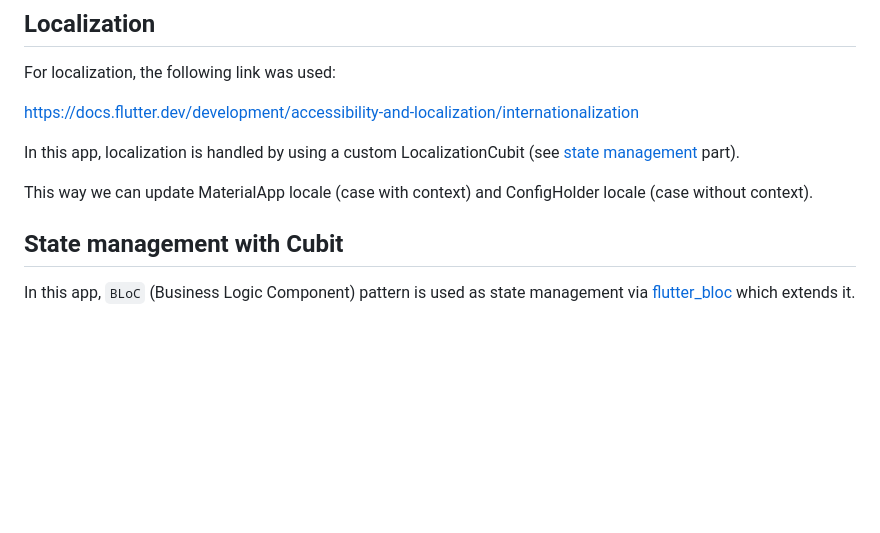
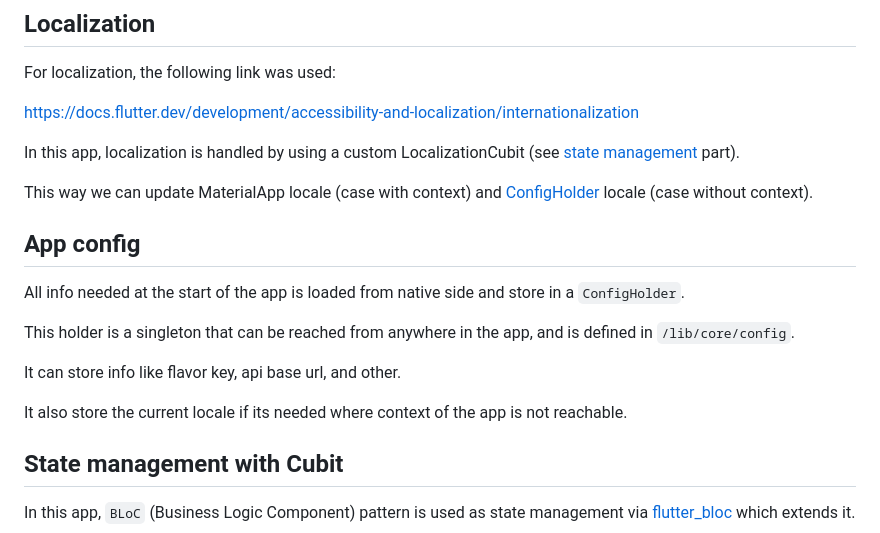
Before and after one commit to GCamanes/Flutter-Base, a Markdown page: README.md, the part around the change. GitHub-like rendering; blank space fills up the shorter version.

Commit message:
added config holder info

`````diff
--- a/README.md
+++ b/README.md
@@ -26,7 +26,17 @@ https://docs.flutter.dev/development/accessibility-and-localization/internationa
 
 In this app, localization is handled by using a custom LocalizationCubit (see [state management](#state-management-with-cubit) part).
 
-This way we can update MaterialApp locale (case with context) and ConfigHolder locale (case without context).
+This way we can update MaterialApp locale (case with context) and [ConfigHolder](#app-config) locale (case without context).
+
+## App config
+
+All info needed at the start of the app is loaded from native side and store in a ```ConfigHolder```.
+
+This holder is a singleton that can be reached from anywhere in the app, and is defined in ````/lib/core/config````.
+
+It can store info like flavor key, api base url, and other.
+
+It also store the current locale if its needed where context of the app is not reachable.
 
 ## State management with Cubit
 
`````
